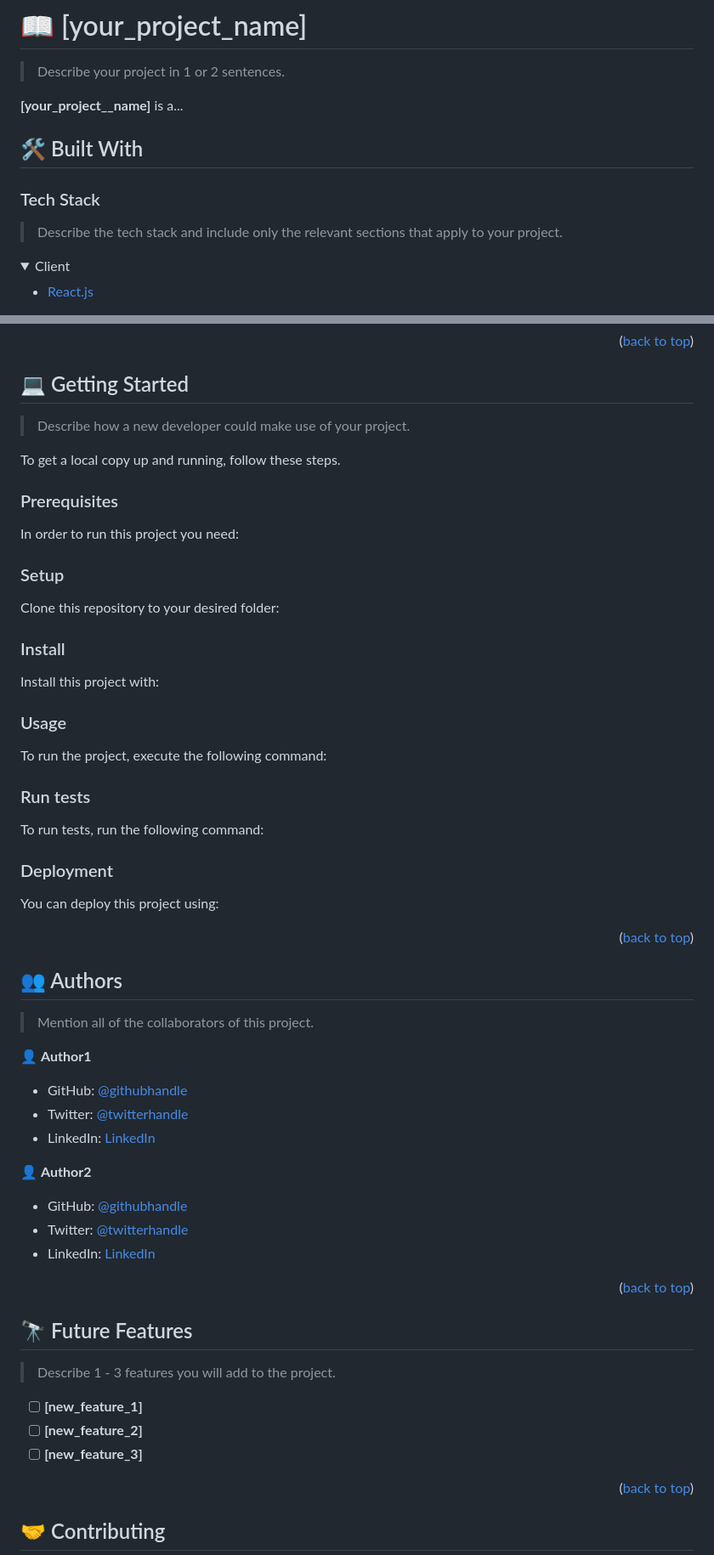
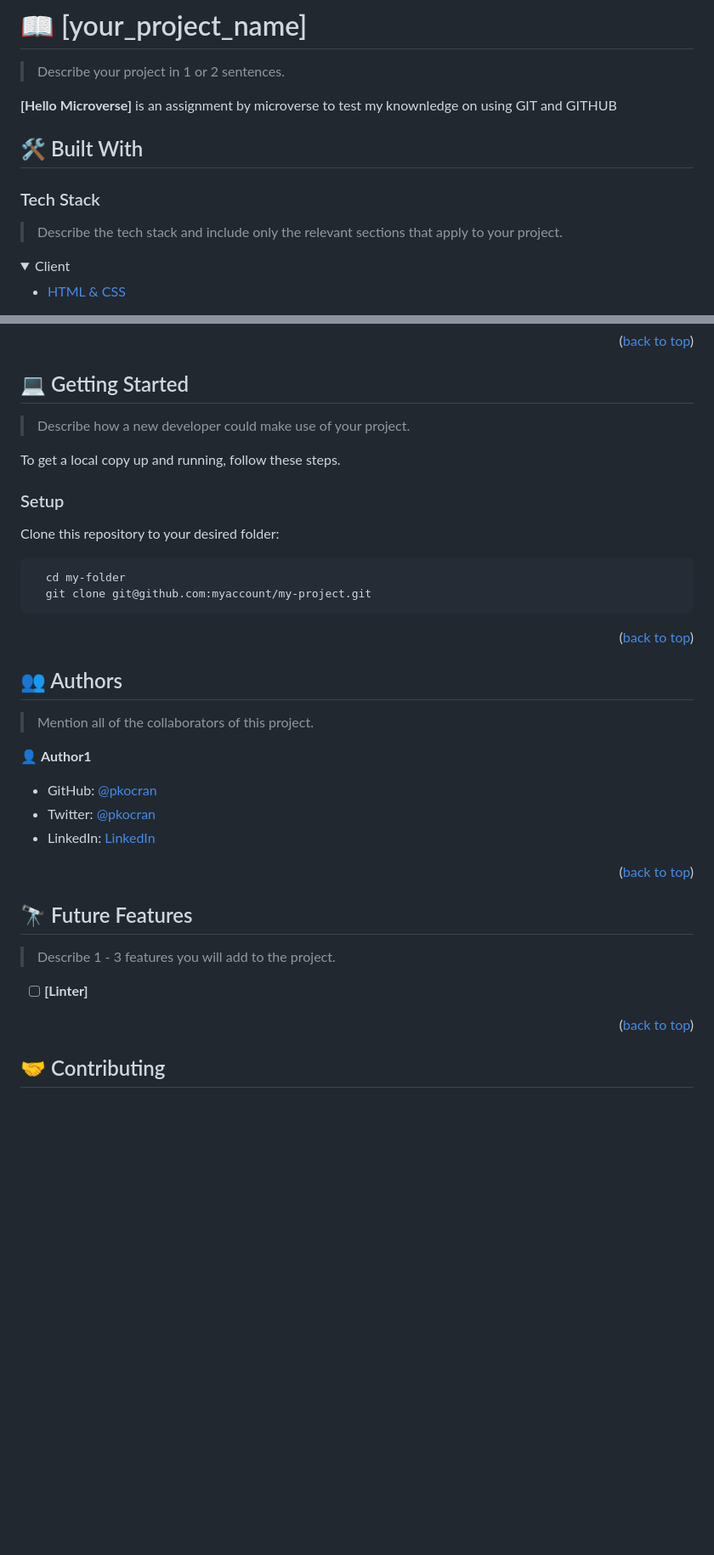
Before and after one commit to pkocran/Hello-Microverse, a Markdown page: README.md, 2 parts joined by grey strips. Shown at 85% size. GitHub-like rendering; folded sections open; blank space fills up the shorter version.

Commit message:
Modified Readme with project information

````diff
--- a/README.md
+++ b/README.md
@@ -64,7 +64,7 @@ After you're finished please remove all the comments and instructions!
 
 > Describe your project in 1 or 2 sentences.
 
-**[your_project__name]** is a...
+**[Hello Microverse]** is an assignment by microverse to test my knownledge on using GIT and GITHUB
 
 ## 🛠 Built With <a name="built-with"></a>
 
@@ -75,7 +75,7 @@ After you're finished please remove all the comments and instructions!
 <details>
   <summary>Client</summary>
   <ul>
-    <li><a href="https://reactjs.org/">React.js</a></li>
+    <li><a href="https://www.w3schools.com/">HTML & CSS</a></li>
   </ul>
 </details>
 
@@ -123,79 +108,17 @@ After you're finished please remove all the comments and instructions!
 
 To get a local copy up and running, follow these steps.
 
-### Prerequisites
-
-In order to run this project you need:
-
-<!--
-Example command:
-
-```sh
- gem install rails
-```
- -->
-
 ### Setup
 
 Clone this repository to your desired folder:
 
-<!--
-Example commands:
+
 
 ```sh
   cd my-folder
   git clone git@github.com:myaccount/my-project.git
 ```
---->
 
-### Install
-
-Install this project with:
-
-<!--
-Example command:
-
-```sh
-  cd my-project
-  gem install
-```
---->
-
-### Usage
-
-To run the project, execute the following command:
-
-<!--
-Example command:
-
-```sh
-  rails server
-```
---->
-
-### Run tests
-
-To run tests, run the following command:
-
-<!--
-Example command:
-
-```sh
-  bin/rails test test/models/article_test.rb
-```
---->
-
-### Deployment
-
-You can deploy this project using:
-
-<!--
-Example:
-
-```sh
-
-```
- -->
 
 <p align="right">(<a href="#readme-top">back to top</a>)</p>
 
@@ -207,15 +130,10 @@ Example:
 
 👤 **Author1**
 
-- GitHub: [@githubhandle](https://github.com/githubhandle)
-- Twitter: [@twitterhandle](https://twitter.com/twitterhandle)
-- LinkedIn: [LinkedIn](https://linkedin.com/in/linkedinhandle)
+- GitHub: [@pkocran](https://github.com/pkocran)
+- Twitter: [@pkocran](https://twitter.com/pkocran)
+- LinkedIn: [LinkedIn](https://linkedin.com/in/pkocran)
 
-👤 **Author2**
-
-- GitHub: [@githubhandle](https://github.com/githubhandle)
-- Twitter: [@twitterhandle](https://twitter.com/twitterhandle)
-- LinkedIn: [LinkedIn](https://linkedin.com/in/linkedinhandle)
 
 <p align="right">(<a href="#readme-top">back to top</a>)</p>
 
@@ -225,9 +143,7 @@ Example:
 
 > Describe 1 - 3 features you will add to the project.
 
-- [ ] **[new_feature_1]**
-- [ ] **[new_feature_2]**
-- [ ] **[new_feature_3]**
+- [ ] **[Linter]**
 
 <p align="right">(<a href="#readme-top">back to top</a>)</p>
 
````
Also changed, not shown: other parts of README.md (+4 -31 lines).
